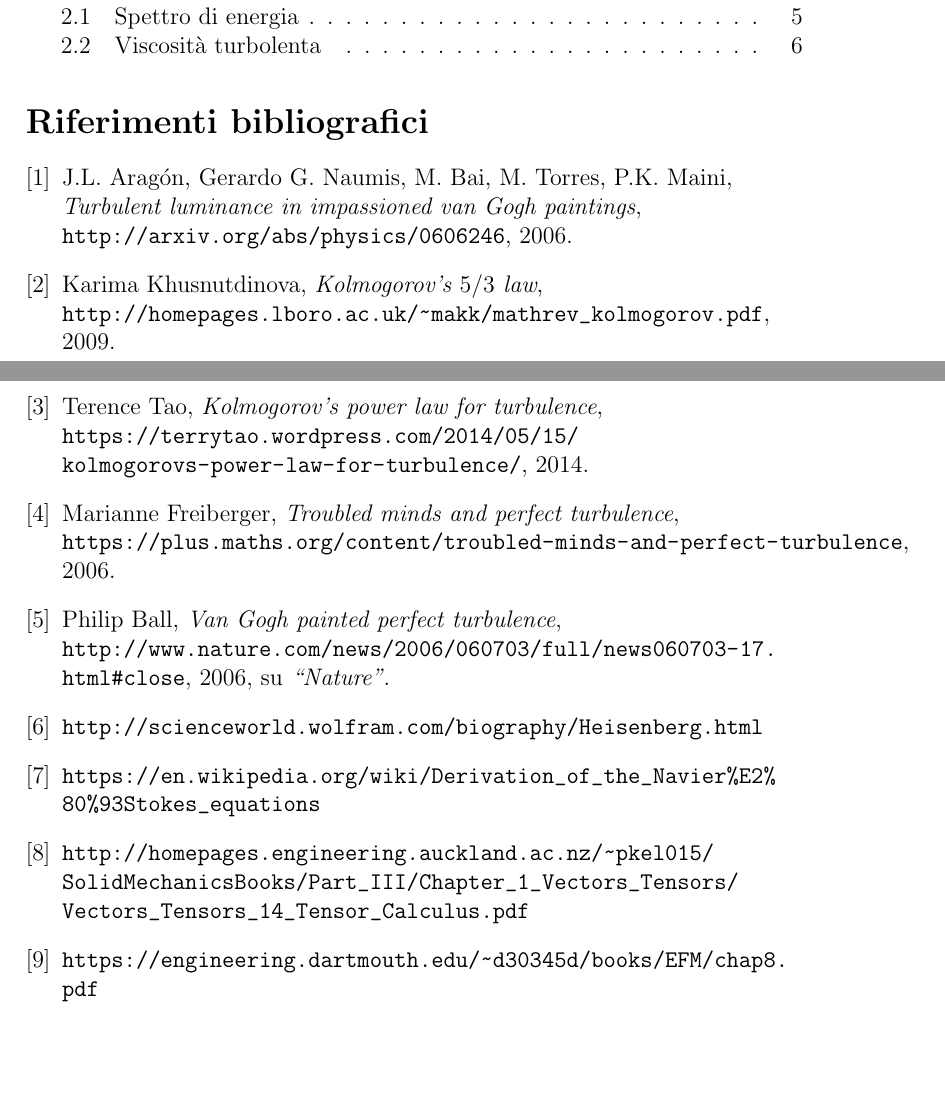
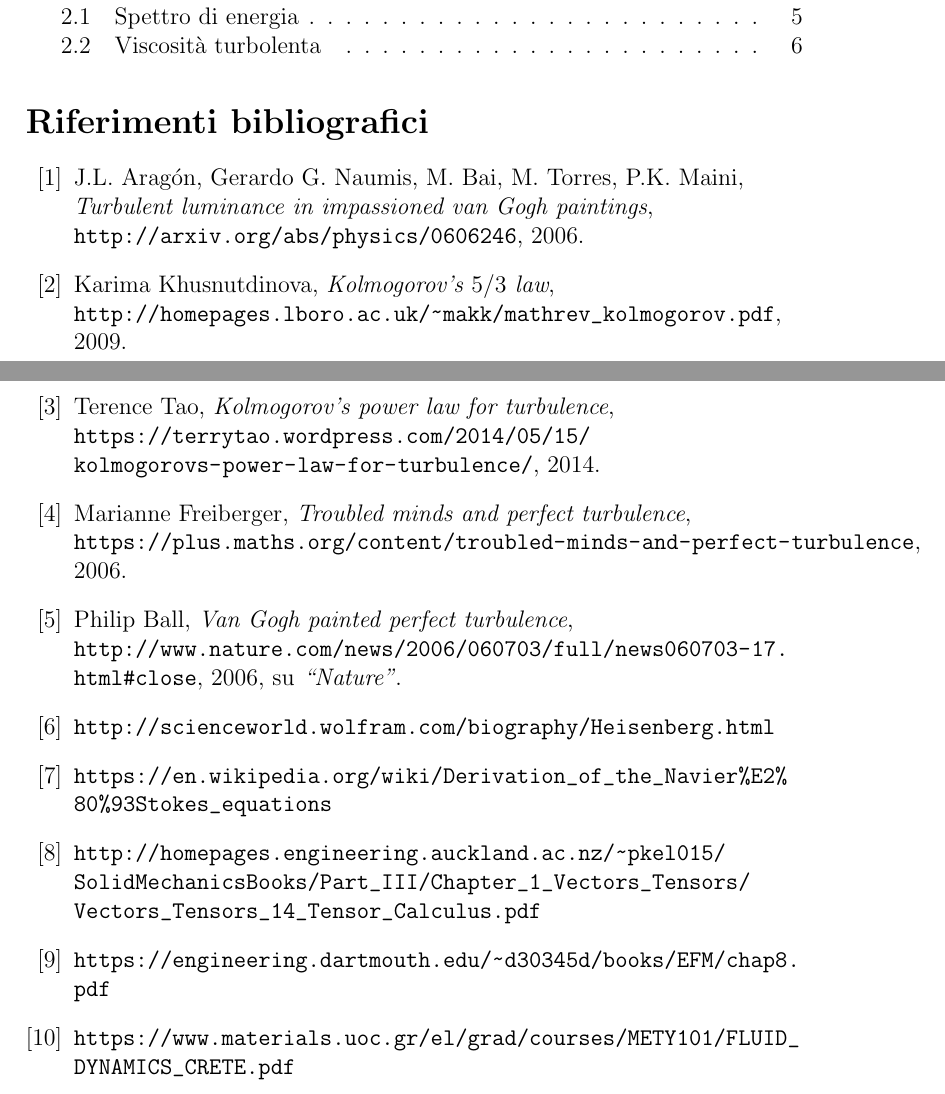
Before and after one commit to jacopok/turbolenza, a LaTeX document (Tesina.tex): two parts of pages 6 and 7 of 7, joined at a grey line, cut so that both start at the same text, the shorter picture padded with empty space. Compiled offline with pdfLaTeX.

```diff
--- a/Tesina.tex
+++ b/Tesina.tex
@@ -315,7 +315,7 @@
 
 \tableofcontents
 
-\begin{thebibliography}{1}
+\begin{thebibliography}{11}
 
 \bibitem{study2006}
   J.L. Aragón, Gerardo G. Naumis, M. Bai, M. Torres, P.K. Maini, \\
@@ -359,6 +359,9 @@
 \bibitem{turbulence2}
   \url{https://engineering.dartmouth.edu/~d30345d/books/EFM/chap8.pdf}
 
+\bibitem{fluiddynamics}
+  \url{https://www.materials.uoc.gr/el/grad/courses/METY101/FLUID_DYNAMICS_CRETE.pdf}
+
 \end{thebibliography}
 
 \end{document}
```
Also changed, not shown: Tesina.pdf, 3 other files.
